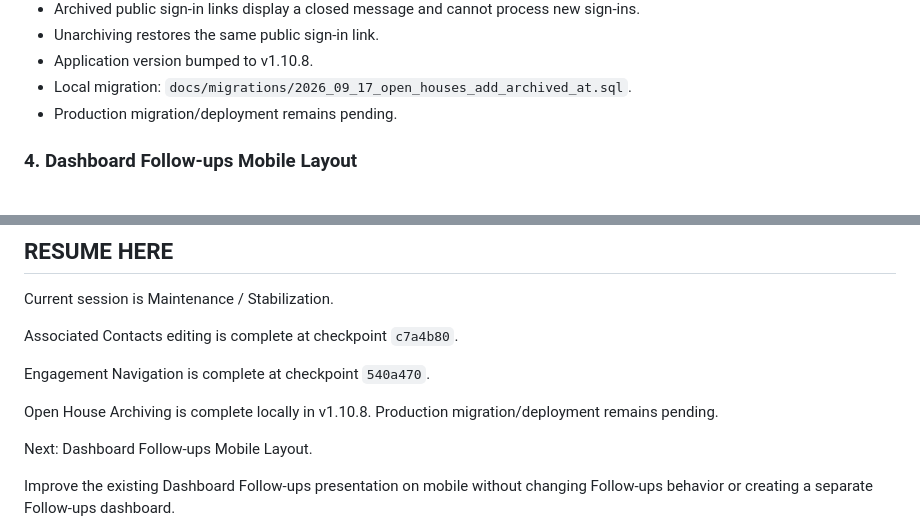
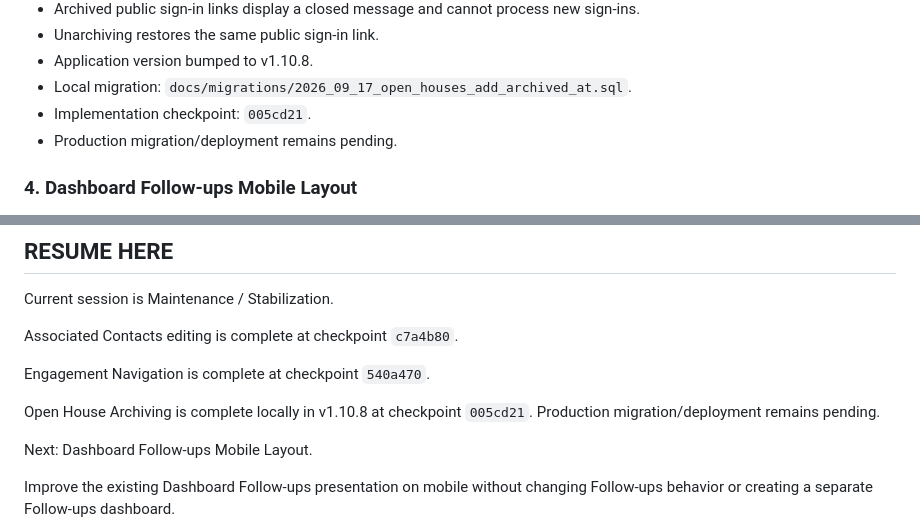
Before and after one commit to ithaca767/realEstateCRM, a Markdown page: PROJECT_STATE.md, 2 parts joined by grey strips. GitHub-like rendering.

Commit message:
Update Ulysses maintenance state

```diff
--- a/PROJECT_STATE.md
+++ b/PROJECT_STATE.md
@@ -105,6 +105,7 @@ Completed and locally validated September 18, 2026.
 - Unarchiving restores the same public sign-in link.
 - Application version bumped to v1.10.8.
 - Local migration: `docs/migrations/2026_09_17_open_houses_add_archived_at.sql`.
+- Implementation checkpoint: `005cd21`.
 - Production migration/deployment remains pending.
 
 ### 4. Dashboard Follow-ups Mobile Layout
@@ -138,7 +139,7 @@ Associated Contacts editing is complete at checkpoint `c7a4b80`.
 
 Engagement Navigation is complete at checkpoint `540a470`.
 
-Open House Archiving is complete locally in v1.10.8. Production migration/deployment remains pending.
+Open House Archiving is complete locally in v1.10.8 at checkpoint `005cd21`. Production migration/deployment remains pending.
 
 Next: Dashboard Follow-ups Mobile Layout.
 
```
